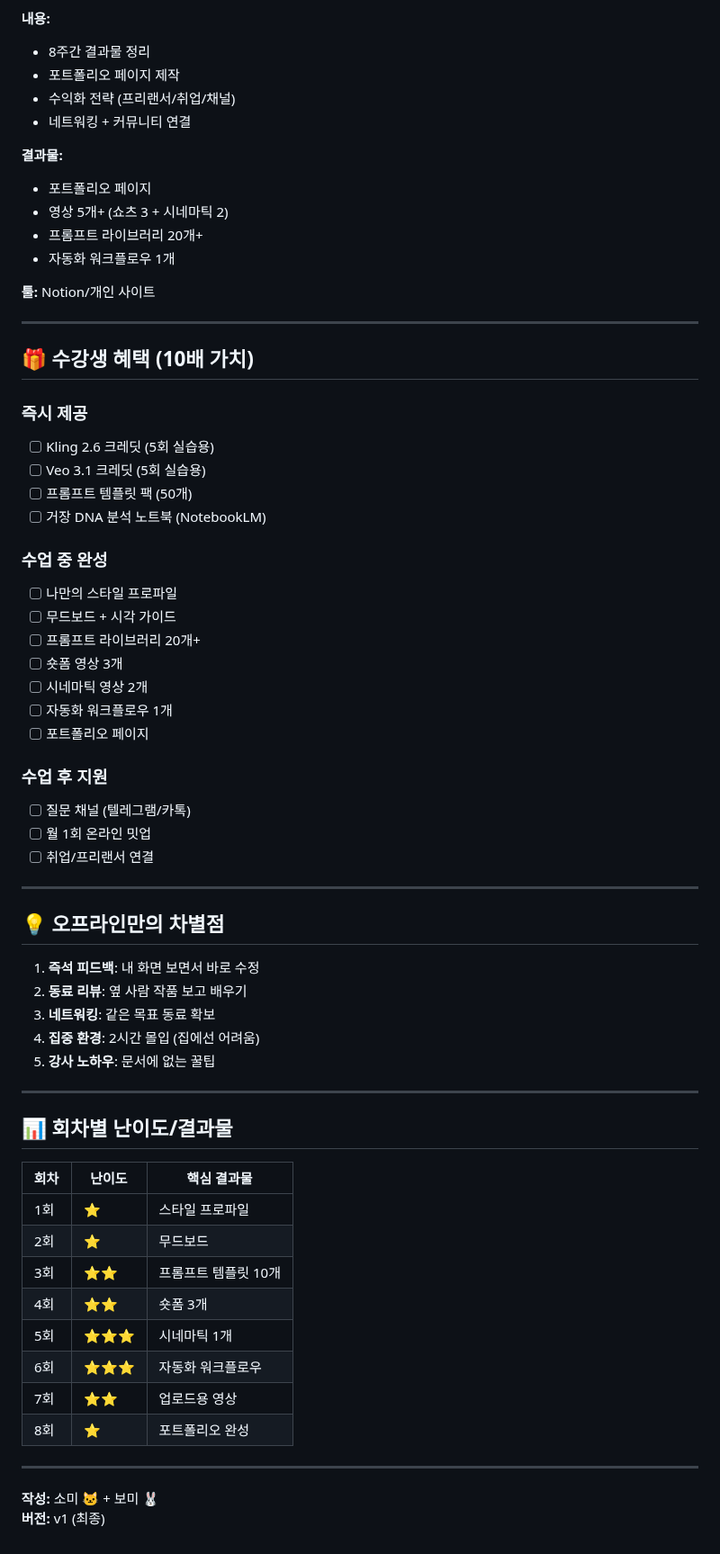
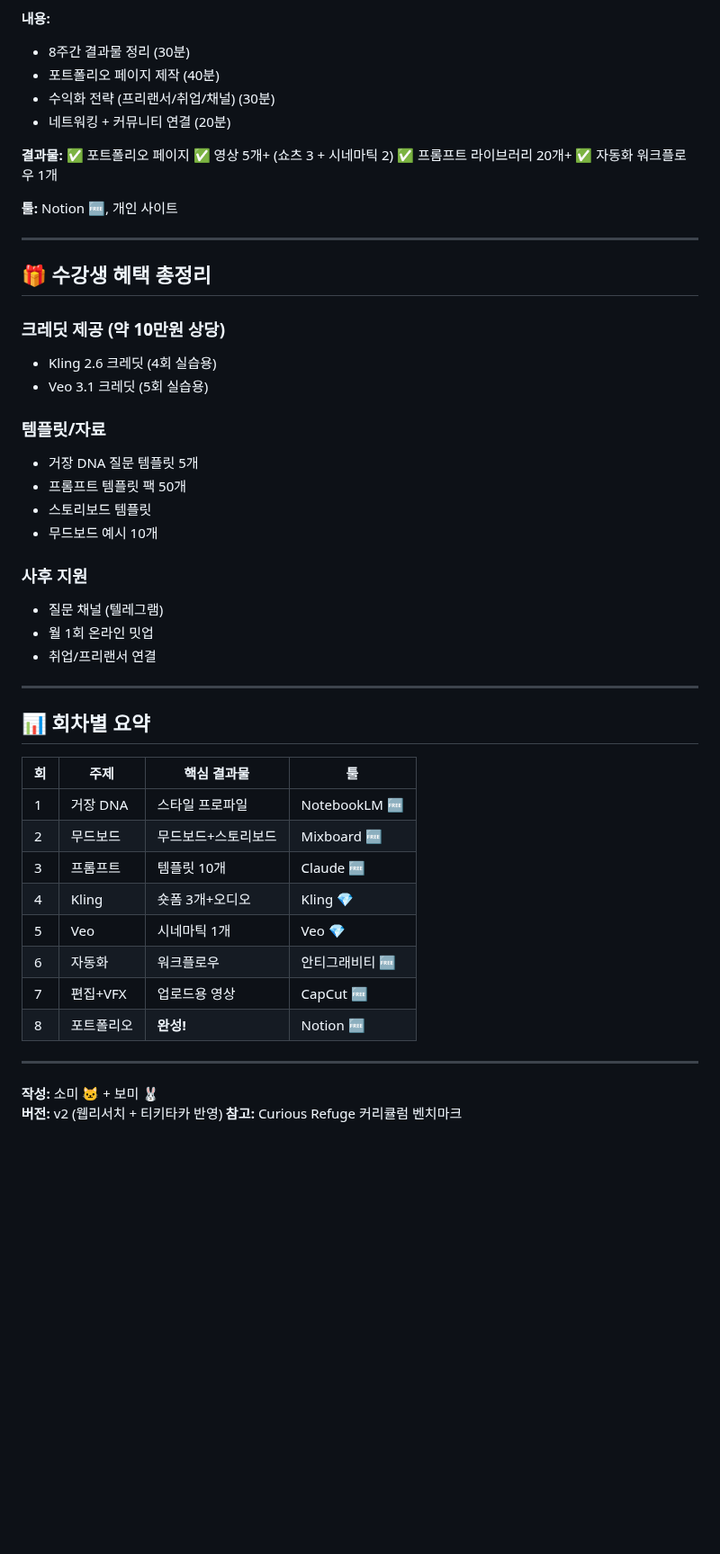
Before and after one commit to ds4psb-ai/openclaw-workspace, a Markdown page: projects/academy-curriculum/04_8WEEK_CURRICULUM.md, the part around one of its changes. Shown at 90% size. Drawn GitHub-style; blank space fills up the shorter version.

Commit message:
🎓 커리큘럼 다듬기 완료: v2 + README + Curious Refuge 벤치마크

```diff
--- a/projects/academy-curriculum/04_8WEEK_CURRICULUM.md
+++ b/projects/academy-curriculum/04_8WEEK_CURRICULUM.md
@@ -143,68 +162,54 @@
 
 **내용:**
-- 8주간 결과물 정리
-- 포트폴리오 페이지 제작
-- 수익화 전략 (프리랜서/취업/채널)
-- 네트워킹 + 커뮤니티 연결
+- 8주간 결과물 정리 (30분)
+- 포트폴리오 페이지 제작 (40분)
+- 수익화 전략 (프리랜서/취업/채널) (30분)
+- 네트워킹 + 커뮤니티 연결 (20분)
 
 **결과물:**
-- 포트폴리오 페이지
-- 영상 5개+ (쇼츠 3 + 시네마틱 2)
-- 프롬프트 라이브러리 20개+
-- 자동화 워크플로우 1개
+✅ 포트폴리오 페이지
+✅ 영상 5개+ (쇼츠 3 + 시네마틱 2)
+✅ 프롬프트 라이브러리 20개+
+✅ 자동화 워크플로우 1개
 
-**툴:** Notion/개인 사이트
+**툴:** Notion 🆓, 개인 사이트
 
 ---
 
-## 🎁 수강생 혜택 (10배 가치)
+## 🎁 수강생 혜택 총정리
 
-### 즉시 제공
-- [ ] Kling 2.6 크레딧 (5회 실습용)
-- [ ] Veo 3.1 크레딧 (5회 실습용)
-- [ ] 프롬프트 템플릿 팩 (50개)
-- [ ] 거장 DNA 분석 노트북 (NotebookLM)
+### 크레딧 제공 (약 10만원 상당)
+- Kling 2.6 크레딧 (4회 실습용)
+- Veo 3.1 크레딧 (5회 실습용)
 
-### 수업 중 완성
-- [ ] 나만의 스타일 프로파일
-- [ ] 무드보드 + 시각 가이드
-- [ ] 프롬프트 라이브러리 20개+
-- [ ] 숏폼 영상 3개
-- [ ] 시네마틱 영상 2개
-- [ ] 자동화 워크플로우 1개
-- [ ] 포트폴리오 페이지
+### 템플릿/자료
+- 거장 DNA 질문 템플릿 5개
+- 프롬프트 템플릿 팩 50개
+- 스토리보드 템플릿
+- 무드보드 예시 10개
 
-### 수업 후 지원
-- [ ] 질문 채널 (텔레그램/카톡)
-- [ ] 월 1회 온라인 밋업
-- [ ] 취업/프리랜서 연결
+### 사후 지원
+- 질문 채널 (텔레그램)
+- 월 1회 온라인 밋업
+- 취업/프리랜서 연결
 
 ---
 
-## 💡 오프라인만의 차별점
+## 📊 회차별 요약
 
-1. **즉석 피드백**: 내 화면 보면서 바로 수정
-2. **동료 리뷰**: 옆 사람 작품 보고 배우기
-3. **네트워킹**: 같은 목표 동료 확보
-4. **집중 환경**: 2시간 몰입 (집에선 어려움)
-5. **강사 노하우**: 문서에 없는 꿀팁
-
----
-
-## 📊 회차별 난이도/결과물
-
-| 회차 | 난이도 | 핵심 결과물 |
-|------|--------|------------|
-| 1회 | ⭐ | 스타일 프로파일 |
-| 2회 | ⭐ | 무드보드 |
-| 3회 | ⭐⭐ | 프롬프트 템플릿 10개 |
-| 4회 | ⭐⭐ | 숏폼 3개 |
-| 5회 | ⭐⭐⭐ | 시네마틱 1개 |
-| 6회 | ⭐⭐⭐ | 자동화 워크플로우 |
-| 7회 | ⭐⭐ | 업로드용 영상 |
-| 8회 | ⭐ | 포트폴리오 완성 |
+| 회 | 주제 | 핵심 결과물 | 툴 |
+|----|------|------------|-----|
+| 1 | 거장 DNA | 스타일 프로파일 | NotebookLM 🆓 |
+| 2 | 무드보드 | 무드보드+스토리보드 | Mixboard 🆓 |
+| 3 | 프롬프트 | 템플릿 10개 | Claude 🆓 |
+| 4 | Kling | 숏폼 3개+오디오 | Kling 💎 |
+| 5 | Veo | 시네마틱 1개 | Veo 💎 |
+| 6 | 자동화 | 워크플로우 | 안티그래비티 🆓 |
+| 7 | 편집+VFX | 업로드용 영상 | CapCut 🆓 |
+| 8 | 포트폴리오 | **완성!** | Notion 🆓 |
 
 ---
 
 **작성:** 소미 🐱 + 보미 🐰
-**버전:** v1 (최종)
+**버전:** v2 (웹리서치 + 티키타카 반영)
+**참고:** Curious Refuge 커리큘럼 벤치마크
```
Also changed, not shown: other parts of projects/academy-curriculum/04_8WEEK_CURRICULUM.md (+87 -68 lines), messages/to_bomi/018_curriculum_refine.md (added, +63 -0 lines), projects/academy-curriculum/README.md (added, +65 -0 lines).
